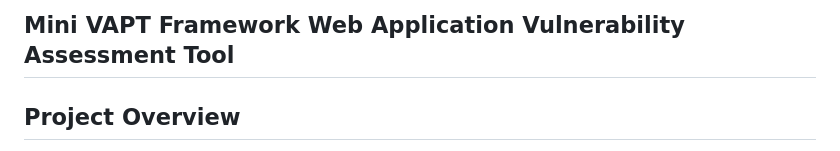
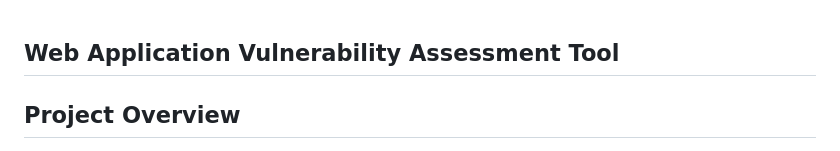
Before and after one commit to SurajShetty62/mini-vapt-framework, a Markdown page: README.md, the part around the change. GitHub-like rendering.

```diff
--- a/README.md
+++ b/README.md
@@ -1,4 +1,3 @@
-Mini VAPT Framework
 Web Application Vulnerability Assessment Tool
 ---
 
```
